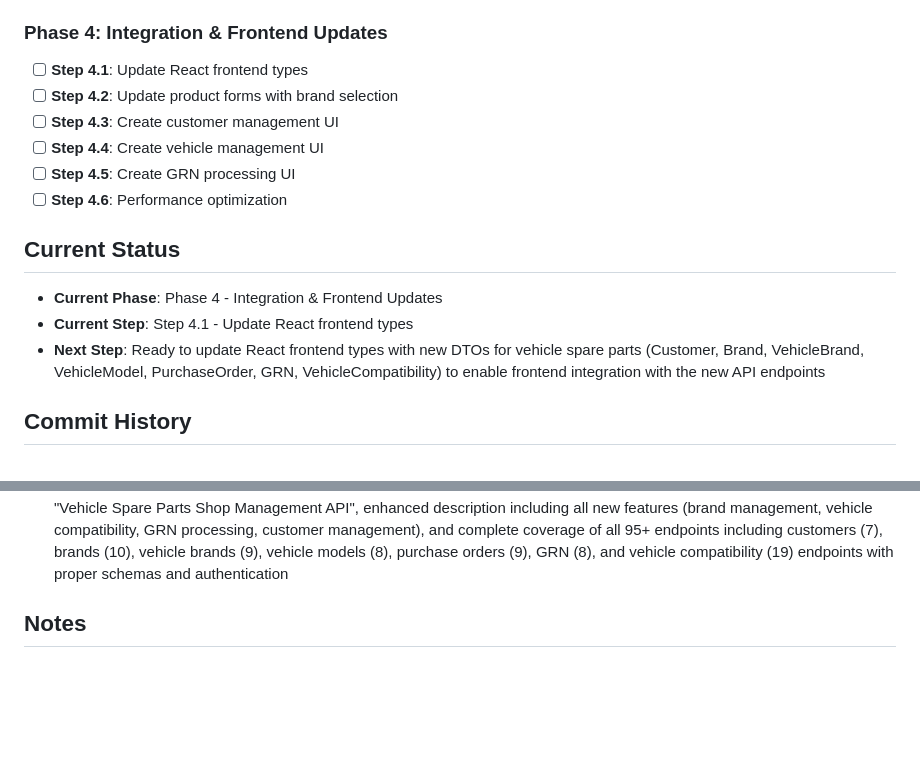
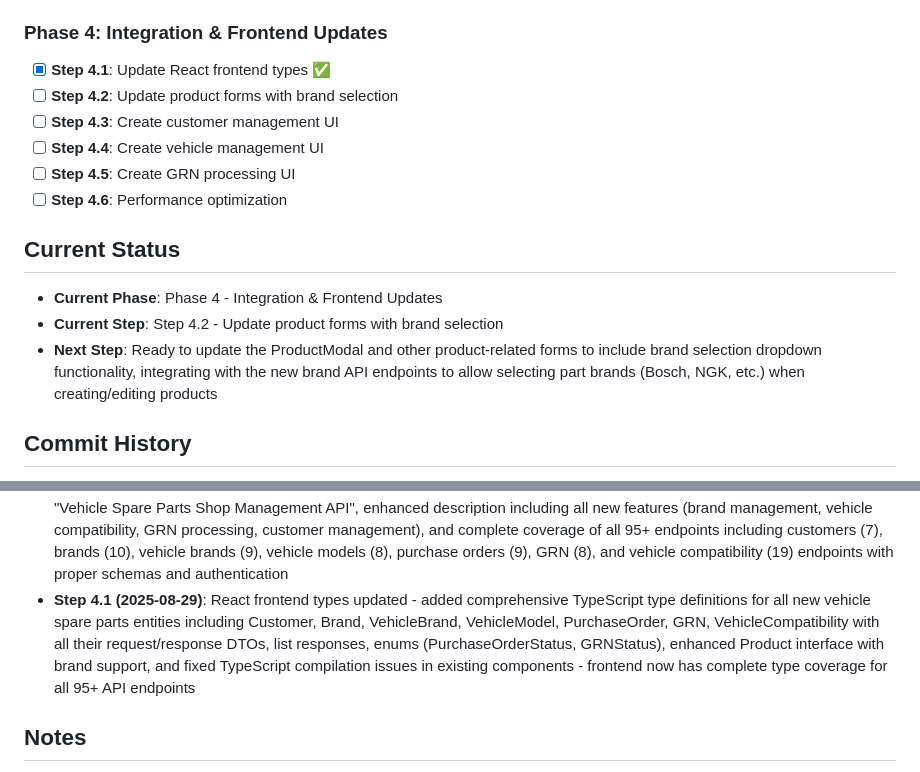
Before and after one commit to hansajayathilaka/go-inventory, a Markdown page: REVAMP_PROGRESS.md, 2 parts joined by grey strips. Drawn GitHub-style; blank space fills up the shorter version.

Commit message:
docs: update progress tracking for Step 4.1 completion

```diff
--- a/REVAMP_PROGRESS.md
+++ b/REVAMP_PROGRESS.md
@@ -52,7 +52,7 @@ Converting the existing hardware store inventory system to a complete vehicle sp
 - [x] **Step 3.10**: Update Swagger documentation ✅
 
 ### Phase 4: Integration & Frontend Updates
-- [ ] **Step 4.1**: Update React frontend types
+- [x] **Step 4.1**: Update React frontend types ✅
 - [ ] **Step 4.2**: Update product forms with brand selection
 - [ ] **Step 4.3**: Create customer management UI
 - [ ] **Step 4.4**: Create vehicle management UI
@@ -61,8 +61,8 @@ Converting the existing hardware store inventory system to a complete vehicle sp
 
 ## Current Status
 - **Current Phase**: Phase 4 - Integration & Frontend Updates
-- **Current Step**: Step 4.1 - Update React frontend types
-- **Next Step**: Ready to update React frontend types with new DTOs for vehicle spare parts (Customer, Brand, VehicleBrand, VehicleModel, PurchaseOrder, GRN, VehicleCompatibility) to enable frontend integration with the new API endpoints
+- **Current Step**: Step 4.2 - Update product forms with brand selection
+- **Next Step**: Ready to update the ProductModal and other product-related forms to include brand selection dropdown functionality, integrating with the new brand API endpoints to allow selecting part brands (Bosch, NGK, etc.) when creating/editing products
 
 ## Commit History
 - **Step 1.1 (2025-08-28)**: Customer model and repository implementation
@@ -91,6 +91,7 @@ Converting the existing hardware store inventory system to a complete vehicle sp
 - **Step 3.8 (2025-08-29)**: Product API brand filtering enhancement with comprehensive brand support - added BrandID to Product DTOs (create/update/response/search), enhanced GetProducts with brand_id query parameter, added brand information in product responses, created brand-specific endpoints (GetProductsByBrand, GetProductsWithoutBrand, SetProductBrand, RemoveProductBrand) with full Swagger documentation and error handling
 - **Step 3.9 (2025-08-29)**: Router integration completed - integrated all new vehicle spare parts endpoints into the main API router including customers, brands, vehicle brands, vehicle models, purchase orders, GRN, vehicle compatibility with comprehensive role-based access control and route organization, and added missing brand-related product endpoints (GetProductsByBrand, GetProductsWithoutBrand, SetProductBrand, RemoveProductBrand) to complete the API layer integration
 - **Step 3.10 (2025-08-29)**: Swagger documentation updated - regenerated comprehensive API documentation with updated title "Vehicle Spare Parts Shop Management API", enhanced description including all new features (brand management, vehicle compatibility, GRN processing, customer management), and complete coverage of all 95+ endpoints including customers (7), brands (10), vehicle brands (9), vehicle models (8), purchase orders (9), GRN (8), and vehicle compatibility (19) endpoints with proper schemas and authentication
+- **Step 4.1 (2025-08-29)**: React frontend types updated - added comprehensive TypeScript type definitions for all new vehicle spare parts entities including Customer, Brand, VehicleBrand, VehicleModel, PurchaseOrder, GRN, VehicleCompatibility with all their request/response DTOs, list responses, enums (PurchaseOrderStatus, GRNStatus), enhanced Product interface with brand support, and fixed TypeScript compilation issues in existing components - frontend now has complete type coverage for all 95+ API endpoints
 
 ## Notes
 - Each step should be committed separately for better tracking
```
